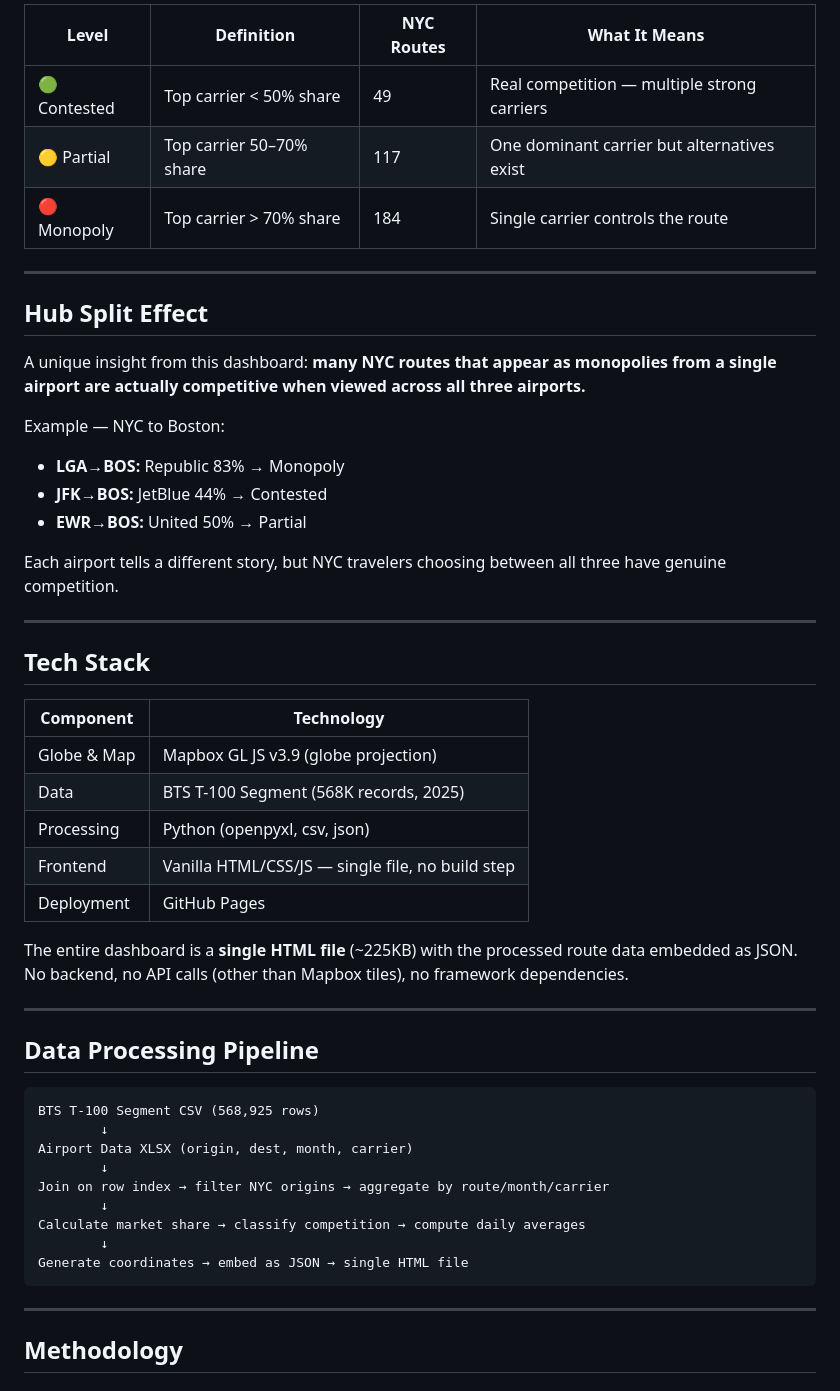
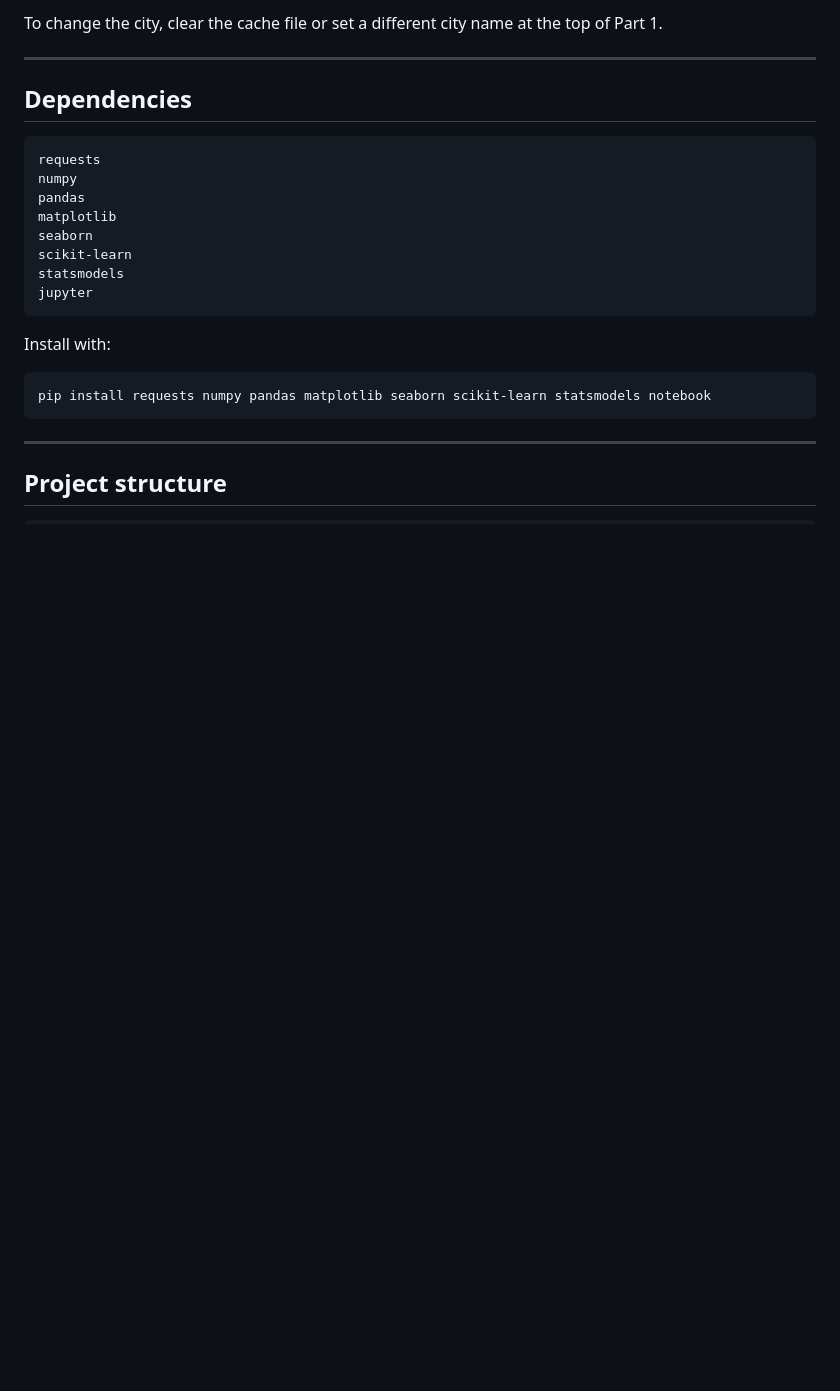
Before and after one commit to atharvabidwalkar/atharvabidwalkar.github.io, a Markdown page: README.md, the part around one of its changes. Rendered like a GitHub page; blank space fills up the shorter version.

````diff
--- a/README.md
+++ b/README.md
@@ -92,54 +70,28 @@ Unlike the typical approach of counting airlines, this dashboard defines competi
 
-| Level | Definition | NYC Routes | What It Means |
-|-------|-----------|-----------|---------------|
-| 🟢 Contested | Top carrier < 50% share | 49 | Real competition — multiple strong carriers |
-| 🟡 Partial | Top carrier 50–70% share | 117 | One dominant carrier but alternatives exist |
-| 🔴 Monopoly | Top carrier > 70% share | 184 | Single carrier controls the route |
+To change the city, clear the cache file or set a different city name at the top of Part 1.
 
 ---
 
-## Hub Split Effect
-
-A unique insight from this dashboard: **many NYC routes that appear as monopolies from a single airport are actually competitive when viewed across all three airports.**
-
-Example — NYC to Boston:
-- **LGA→BOS:** Republic 83% → Monopoly
-- **JFK→BOS:** JetBlue 44% → Contested
-- **EWR→BOS:** United 50% → Partial
-
-Each airport tells a different story, but NYC travelers choosing between all three have genuine competition.
-
----
-
-## Tech Stack
-
-| Component | Technology |
-|-----------|-----------|
-| Globe & Map | Mapbox GL JS v3.9 (globe projection) |
-| Data | BTS T-100 Segment (568K records, 2025) |
-| Processing | Python (openpyxl, csv, json) |
-| Frontend | Vanilla HTML/CSS/JS — single file, no build step |
-| Deployment | GitHub Pages |
-
-The entire dashboard is a **single HTML file** (~225KB) with the processed route data embedded as JSON. No backend, no API calls (other than Mapbox tiles), no framework dependencies.
-
----
-
-## Data Processing Pipeline
+## Dependencies
 
 ```
-BTS T-100 Segment CSV (568,925 rows)
-        ↓
-Airport Data XLSX (origin, dest, month, carrier)
-        ↓
-Join on row index → filter NYC origins → aggregate by route/month/carrier
-        ↓
-Calculate market share → classify competition → compute daily averages
-        ↓
-Generate coordinates → embed as JSON → single HTML file
+requests
+numpy
+pandas
+matplotlib
+seaborn
+scikit-learn
+statsmodels
+jupyter
+```
+
+Install with:
+
+```bash
+pip install requests numpy pandas matplotlib seaborn scikit-learn statsmodels notebook
 ```
 
 ---
 
-## Methodology
+## Project structure
 
````
Also changed, not shown: other parts of README.md (+63 -88 lines).
